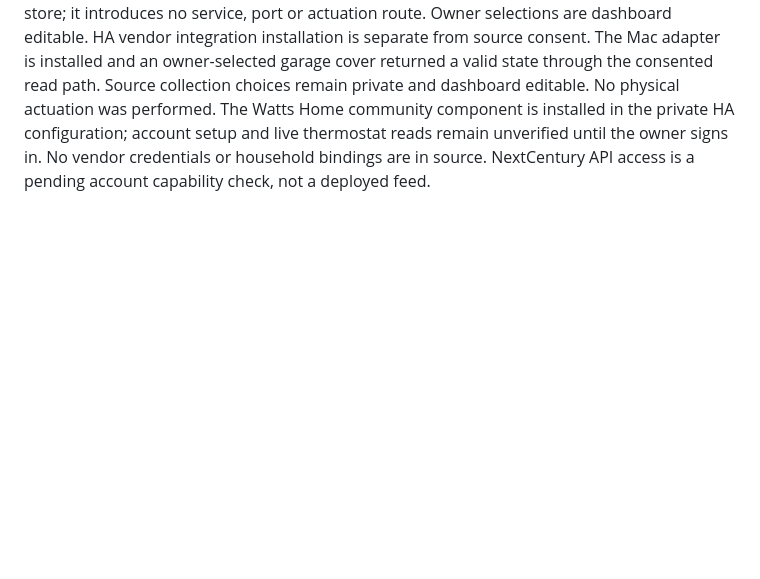
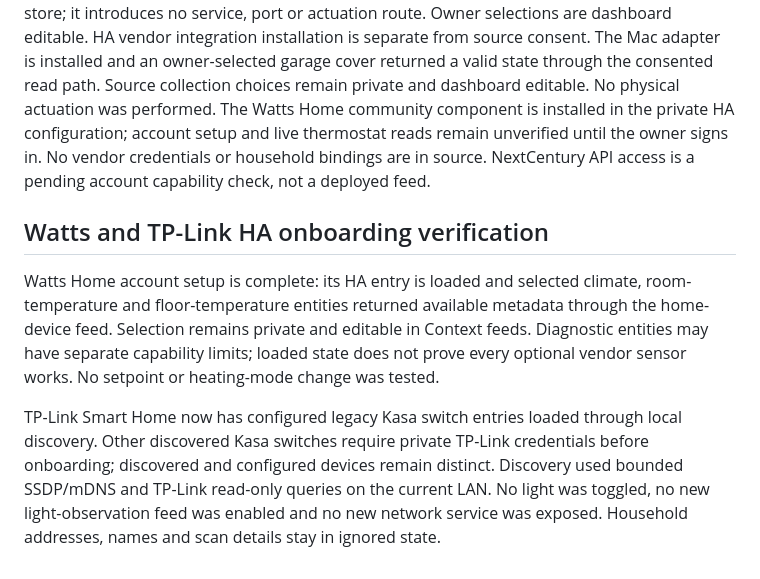
Before and after one commit to joncady/OkabeBot, a Markdown page: docs/deployment.md, the part around the change. Rendered like a GitHub page; blank space fills up the shorter version.

Commit message:
Document verified Watts context and Kasa onboarding

```diff
--- a/docs/deployment.md
+++ b/docs/deployment.md
@@ -1784,3 +1784,18 @@ The Watts Home community component is installed in the private
 HA configuration; account setup and live thermostat reads remain unverified until
 the owner signs in. No vendor credentials or household bindings are in source.
 NextCentury API access is a pending account capability check, not a deployed feed.
+
+## Watts and TP-Link HA onboarding verification
+
+Watts Home account setup is complete: its HA entry is loaded and selected climate,
+room-temperature and floor-temperature entities returned available metadata through
+the home-device feed. Selection remains private and editable in Context feeds.
+Diagnostic entities may have separate capability limits; loaded state does not
+prove every optional vendor sensor works. No setpoint or heating-mode change was tested.
+
+TP-Link Smart Home now has configured legacy Kasa switch entries loaded through
+local discovery. Other discovered Kasa switches require private TP-Link credentials
+before onboarding; discovered and configured devices remain distinct. Discovery
+used bounded SSDP/mDNS and TP-Link read-only queries on the current LAN. No light
+was toggled, no new light-observation feed was enabled and no new network service
+was exposed. Household addresses, names and scan details stay in ignored state.
```
Also changed, not shown: README.md (+2 -0 lines).
